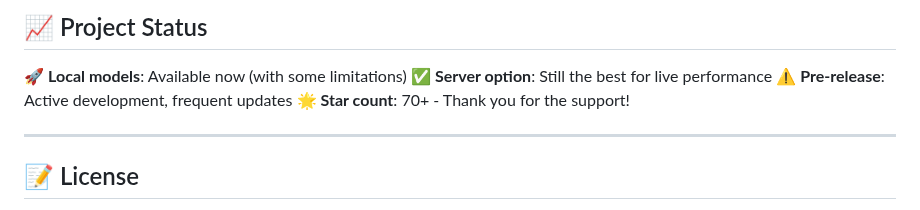
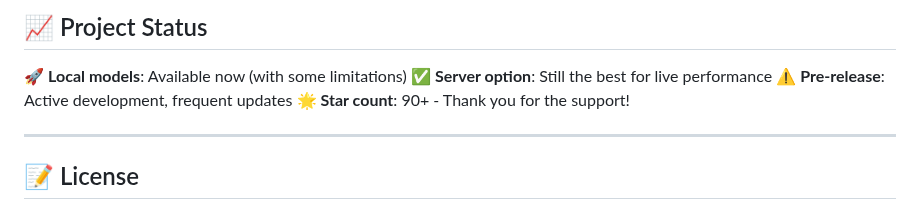
Before and after one commit to sp80808/ai-dj, a Markdown page: README.md, the part around the change. Drawn GitHub-style.

```diff
--- a/README.md
+++ b/README.md
@@ -291,7 +291,7 @@ Include: DAW name/version, OS, steps to reproduce, expected vs actual behavior
 🚀 **Local models**: Available now (with some limitations)
 ✅ **Server option**: Still the best for live performance
 ⚠️ **Pre-release**: Active development, frequent updates
-🌟 **Star count**: 70+ - Thank you for the support!
+🌟 **Star count**: 90+ - Thank you for the support!
 
 ---
 
```
